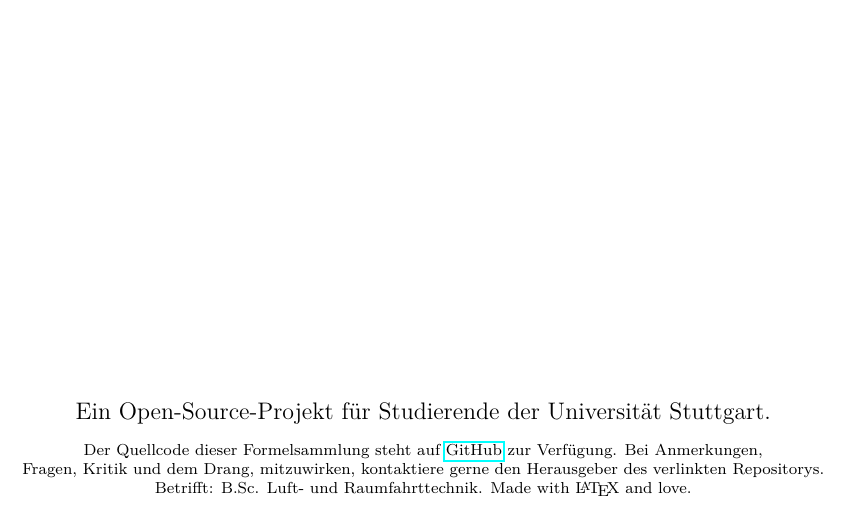
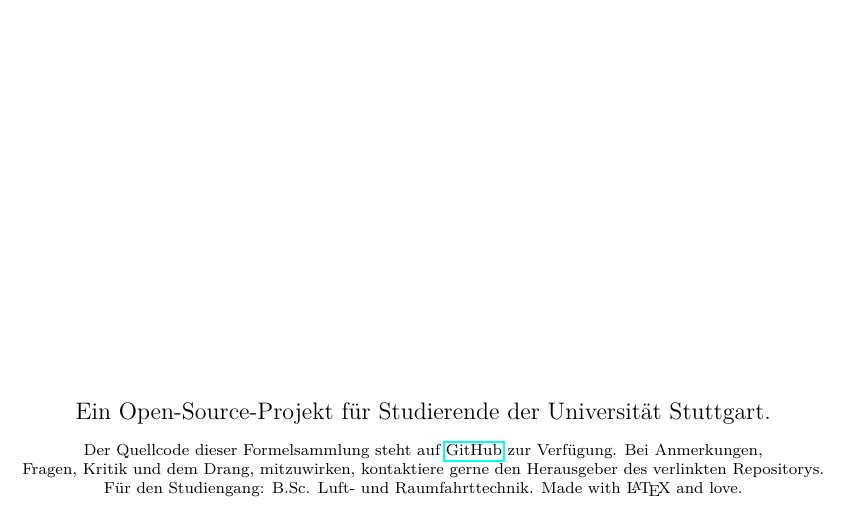
Before and after one commit to m4zeRobot/Project-FoSa, a LaTeX document (Strömungslehre 2/SL2 - FoSa.tex, which reads Strömungslehre 2/contents/deckblatt.tex): part of page 1 of 18, cut so that both start at the same text. Compiled offline with pdfLaTeX.

Commit message:
small changes @ footnote

```diff
--- a/Strömungslehre 2/contents/deckblatt.tex
+++ b/Strömungslehre 2/contents/deckblatt.tex
@@ -17,5 +17,5 @@
 \vspace*{3mm}
 \footnotesize Der Quellcode dieser Formelsammlung steht auf~\href{https://github.com/m4zeRobot/Project-FoSa}{GitHub} zur Verfügung. Bei Anmerkungen,\\
 Fragen, Kritik und dem Drang, mitzuwirken, kontaktiere gerne den Herausgeber des verlinkten Repositorys.\\
-Betrifft: B.Sc. Luft- und Raumfahrttechnik. Made with \LaTeX~and love.
+Für den Studiengang: B.Sc. Luft- und Raumfahrttechnik. Made with \LaTeX~and love.
 \newpage
```
